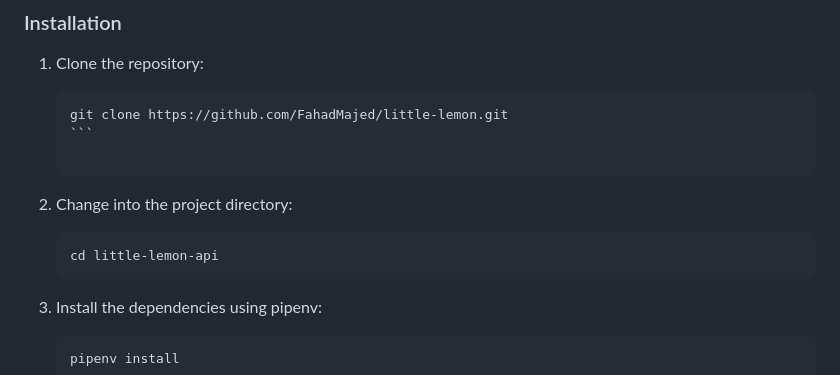
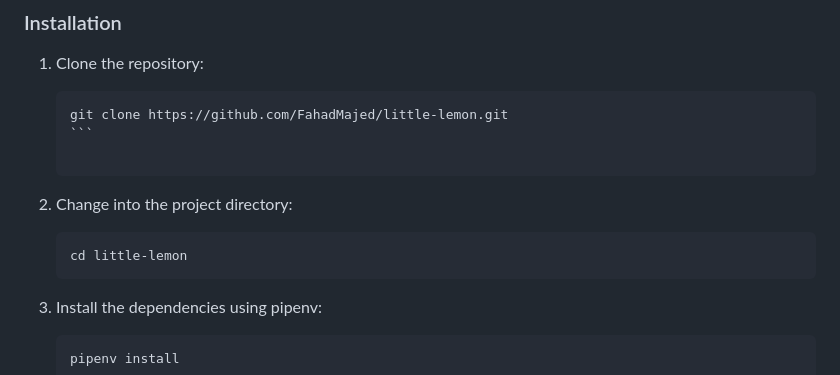
Before and after one commit to FahadMajed/little-lemon-capstone, a Markdown page: README.md, the part around the change. Drawn GitHub-style.

Commit message:
completed project

````diff
--- a/README.md
+++ b/README.md
@@ -37,7 +37,7 @@ These instructions will help you set up the project on your local machine for de
 2. Change into the project directory:
 
    ```
-   cd little-lemon-api
+   cd little-lemon
    ```
 
 3. Install the dependencies using pipenv:
````
